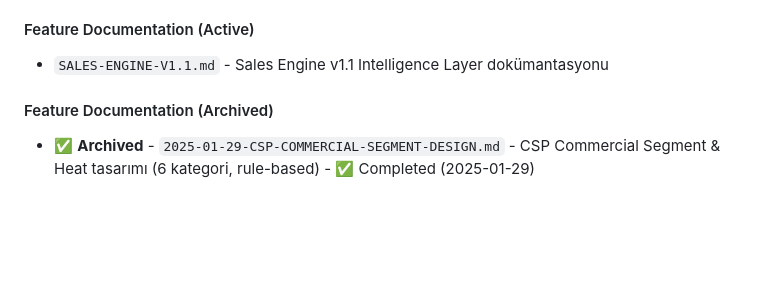
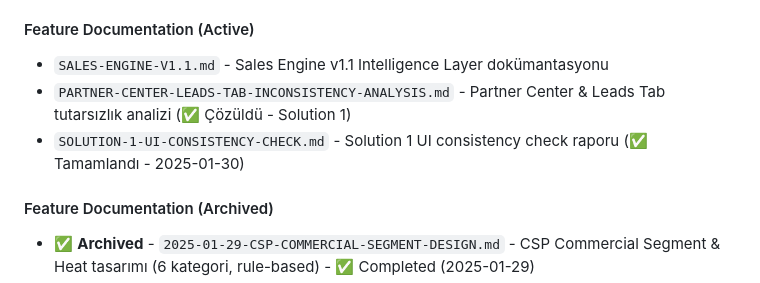
Before and after one commit to brdfb/dyn365hunterv3, a Markdown page: docs/README.md, the part around the change. Rendered like a GitHub page; blank space fills up the shorter version.

```diff
--- a/docs/README.md
+++ b/docs/README.md
@@ -106,6 +106,8 @@ API contract documentation:
 
 #### Feature Documentation (Active)
 - `SALES-ENGINE-V1.1.md` - Sales Engine v1.1 Intelligence Layer dokümantasyonu
+- `PARTNER-CENTER-LEADS-TAB-INCONSISTENCY-ANALYSIS.md` - Partner Center & Leads Tab tutarsızlık analizi (✅ Çözüldü - Solution 1)
+- `SOLUTION-1-UI-CONSISTENCY-CHECK.md` - Solution 1 UI consistency check raporu (✅ Tamamlandı - 2025-01-30)
 
 #### Feature Documentation (Archived)
 - ✅ **Archived** - `2025-01-29-CSP-COMMERCIAL-SEGMENT-DESIGN.md` - CSP Commercial Segment & Heat tasarımı (6 kategori, rule-based) - ✅ Completed (2025-01-29)
```
Also changed, not shown: docs/ACTIVE-STATUS-SUMMARY.md (+18 -6 lines).
